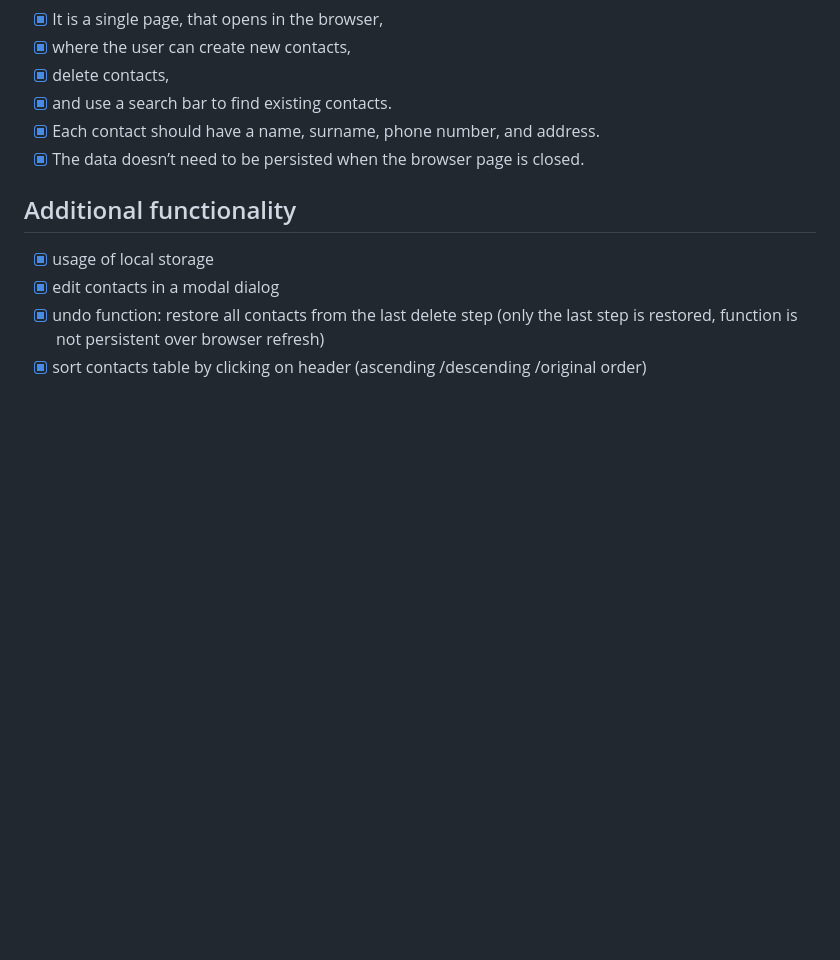
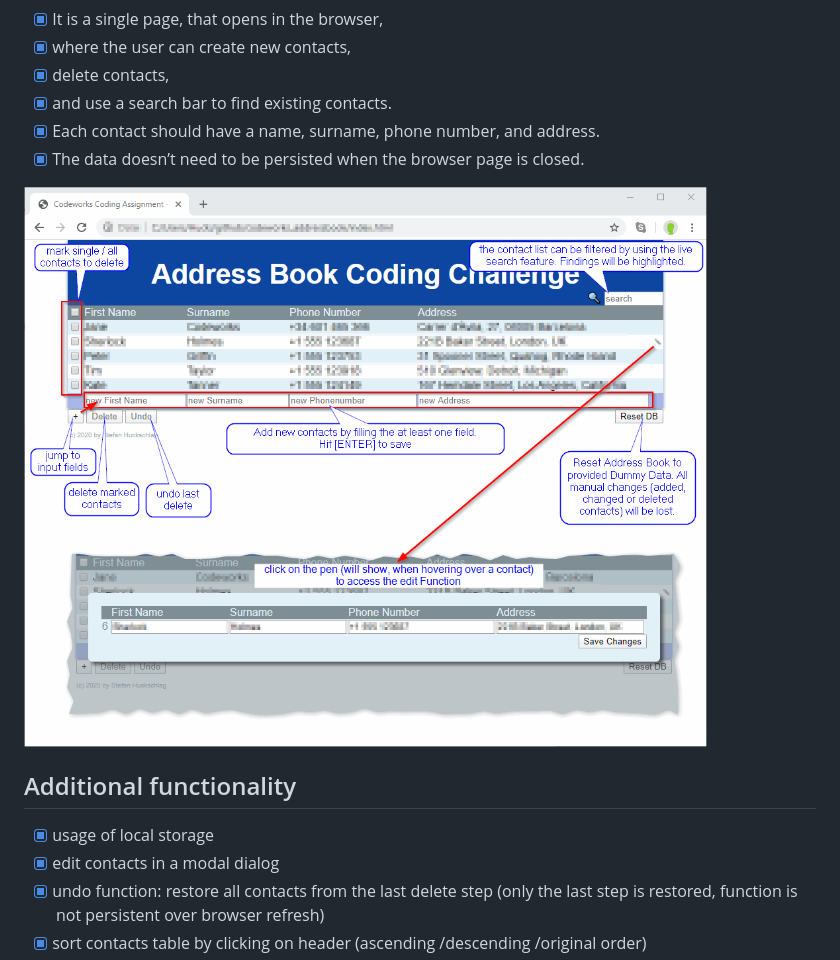
Before and after one commit to hucki/codeworks_addressbook, a Markdown page: README.md, the part around the change. GitHub-like rendering; pictures changed too: img/codeworks_address_book_overview.png (added); blank space fills up the shorter version.

Commit message:
added a picture

```diff
--- a/README.md
+++ b/README.md
@@ -9,6 +9,8 @@ Build a simple address book application using HTML, CSS, JavaScript and jQuery.
 - [x] and use a search bar to find existing contacts.
 - [x] Each contact should have a name, surname, phone number, and address.
 - [x] The data doesn’t need to be persisted when the browser page is closed.
+
+![Codeworks Address Book - Overview of provided functionality](/img/codeworks_address_book_overview.png)
 
 ## Additional functionality
 - [x] usage of local storage
```
